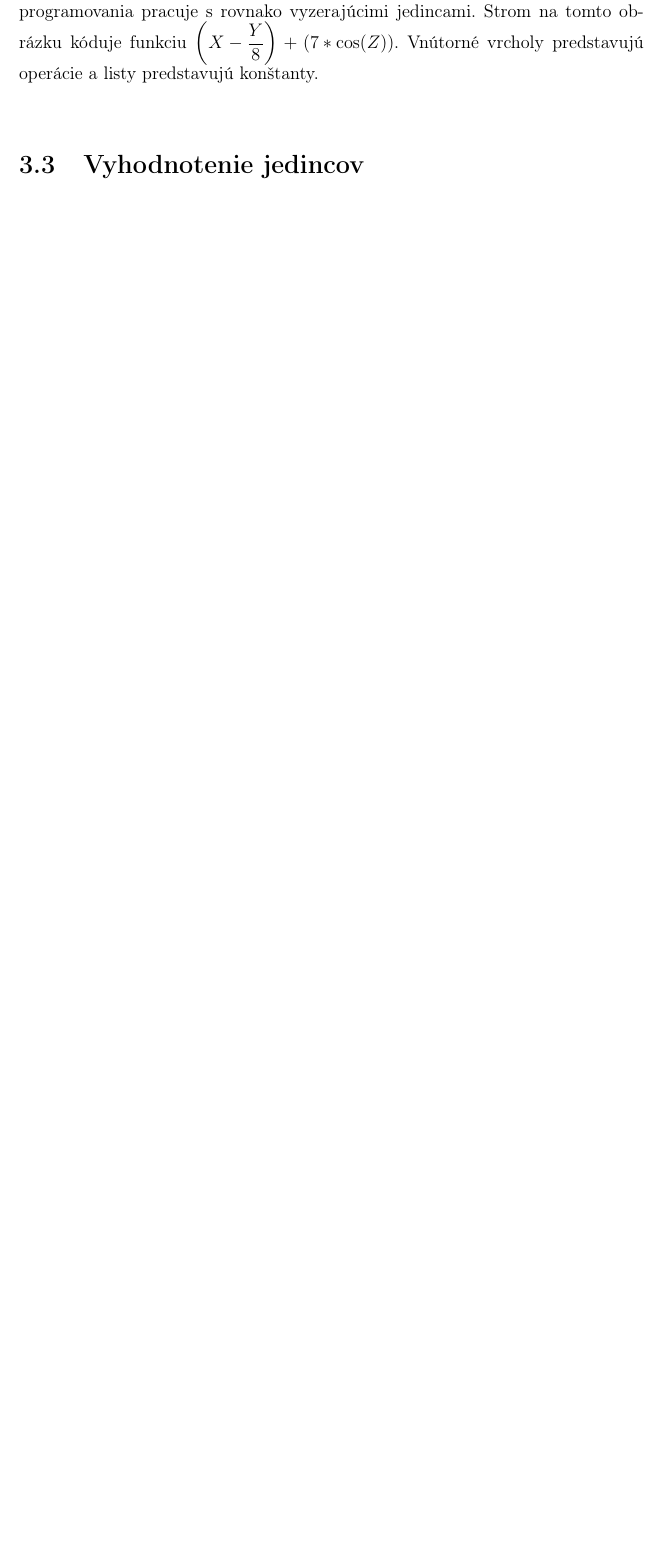
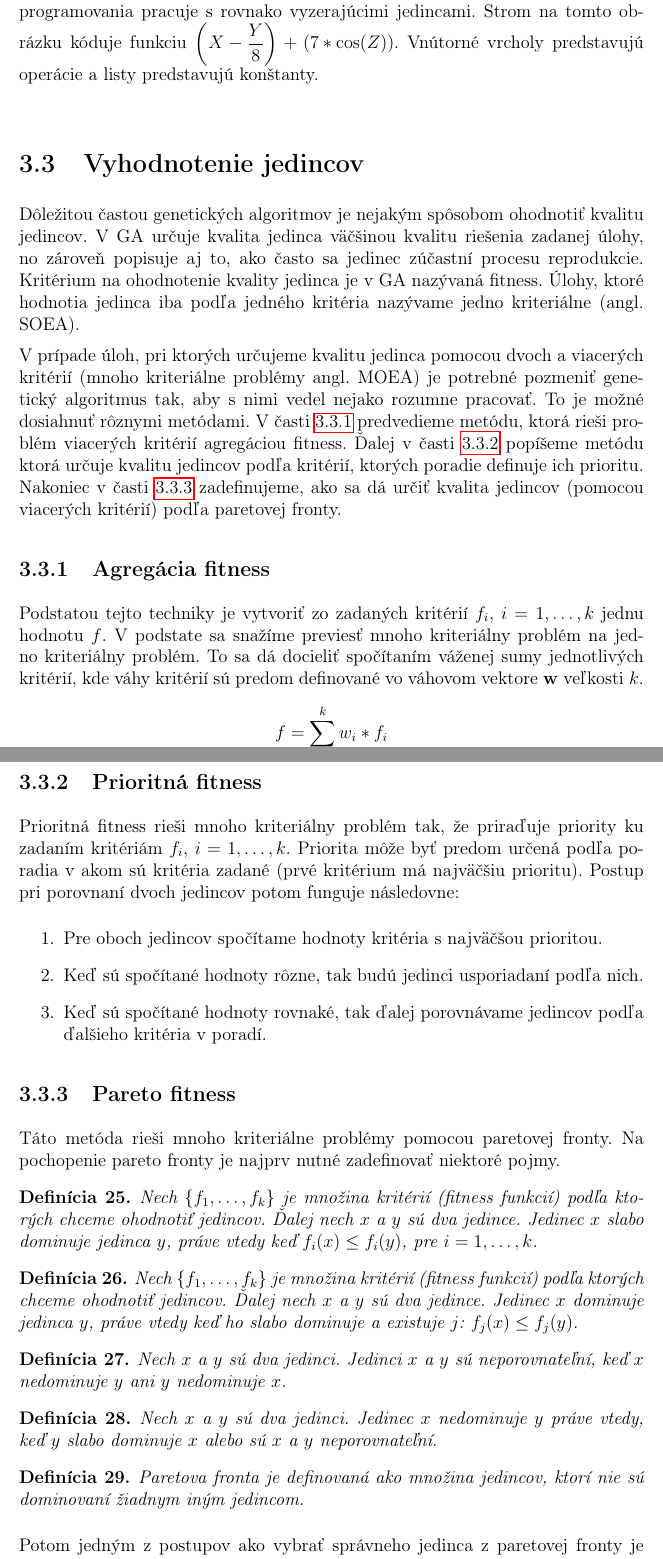
Before and after one commit to Surko/MasterThesis-Text, a LaTeX thesis (cs/prace.tex, which reads cs/kap2.tex): part of page 48 of 56 before the commit and two parts of pages 48 and 49 of 58 after it, the two joined at a grey line, cut so that both start at the same text, the shorter picture padded with empty space. Compiled offline with pdfLaTeX.

Commit message:
Surko: 07062015> FitnessFunctions - Pareto, Priority, Weighted evaluators - have to add new image with pareto front

```diff
--- a/cs/kap2.tex
+++ b/cs/kap2.tex
@@ -142,8 +142,44 @@ Príklad GA pracujúceho s jedincami kódovanými stromami je metóda genetické
 \caption{Príklad kódovania jedincov pomocou stromov. Metóda genetického programovania pracuje s rovnako vyzerajúcimi jedincami. Strom na tomto obrázku kóduje funkciu $\left(X - \dfrac{Y}{8}\right) + \left(7 * \cos(Z)\right)$. Vnútorné vrcholy predstavujú operácie a listy predstavujú konštanty. }\label{fig:TreEncoding}
 \end{figure}
 
+\section{Vyhodnotenie jedincov}\label{kap2:2.3:Fitnesses}
+Dôležitou častou genetických algoritmov je nejakým spôsobom ohodnotiť kvalitu jedincov. V GA určuje kvalita jedinca väčšinou kvalitu riešenia zadanej úlohy, no zároveň popisuje aj to, ako často sa jedinec zúčastní procesu reprodukcie. Kritérium na ohodnotenie kvality jedinca je v GA nazývaná fitness. Úlohy, ktoré hodnotia jedinca iba podľa jedného kritéria nazývame jedno kriteriálne (angl. SOEA).
 
-\section{Vyhodnotenie jedincov}\label{kap2:2.3:Fitnesses}
+V prípade úloh, pri ktorých určujeme kvalitu jedinca pomocou dvoch a viacerých kritérií (mnoho kriteriálne problémy angl. MOEA) je potrebné pozmeniť genetický algoritmus tak, aby s nimi vedel nejako rozumne pracovať. To je možné dosiahnuť rôznymi metódami.
+V časti \ref{kap2:2.3:2.3.1:Weighted} predvedieme metódu, ktorá rieši problém viacerých kritérií agregáciou fitness. Ďalej v časti \ref{kap2:2.3:2.3.2:Priority} popíšeme metódu ktorá určuje kvalitu jedincov podľa kritérií, ktorých poradie definuje ich prioritu. Nakoniec v časti \ref{kap2:2.3:2.3.3:Pareto} zadefinujeme, ako sa dá určiť kvalita jedincov (pomocou viacerých kritérií) podľa paretovej fronty.
+
+\subsection{Agregácia fitness}\label{kap2:2.3:2.3.1:Weighted}
+Podstatou tejto techniky je vytvoriť zo zadaných kritérií $f_{i}$, $i=1,\ldots,k$ jednu hodnotu $f$. V podstate sa snažíme previesť mnoho kriteriálny problém na jedno kriteriálny problém. To sa dá docieliť spočítaním váženej sumy jednotlivých kritérií, kde váhy kritérií sú predom definované vo váhovom vektore $\mathbf{w}$ veľkosti $k$.
+\begin{equation}
+f = \sum_{i=1}^{k} w_{i} * f_{i} \nonumber
+\end{equation}
+Problém tejto metódy spočíva v správnom nastavení váhového vektora $\mathbf{w}$.
+\subsection{Prioritná fitness}\label{kap2:2.3:2.3.2:Priority}
+Prioritná fitness rieši mnoho kriteriálny problém tak, že priraďuje priority ku zadaním kritériám $f_{i}$, $i=1,\ldots,k$. Priorita môže byť predom určená podľa poradia v akom sú kritéria zadané (prvé kritérium má najväčšiu prioritu). Postup pri porovnaní dvoch jedincov potom funguje následovne:
+\begin{enumerate}
+\item Pre oboch jedincov spočítame hodnoty kritéria s najväčšou prioritou.
+\item Keď sú spočítané hodnoty rôzne, tak budú jedinci usporiadaní podľa nich.
+\item Keď sú spočítané hodnoty rovnaké, tak ďalej porovnávame jedincov podľa ďalšieho kritéria v poradí.
+\end{enumerate}
+
+\subsection{Pareto fitness}\label{kap2:2.3:2.3.3:Pareto}
+Táto metóda rieši mnoho kriteriálne problémy pomocou paretovej fronty. Na pochopenie pareto fronty je najprv nutné zadefinovať niektoré pojmy.
+\begin{def-sk}
+Nech $\{f_{1}, \ldots, f_{k}\}$ je množina kritérií (fitness funkcií) podľa ktorých chceme ohodnotiť jedincov. Ďalej nech $x$ a $y$ sú dva jedince. Jedinec $x$ slabo dominuje jedinca $y$, práve vtedy keď $f_{i}(x) \leq f_{i}(y)$, pre $i = 1,\ldots,k$.
+\end{def-sk}
+\begin{def-sk}
+Nech $\{f_{1}, \ldots, f_{k}\}$ je množina kritérií (fitness funkcií) podľa ktorých chceme ohodnotiť jedincov. Ďalej nech $x$ a $y$ sú dva jedince. Jedinec $x$ dominuje jedinca $y$, práve vtedy keď ho slabo dominuje a existuje $j$: $f_{j}(x) \le f_{j}(y)$.
+\end{def-sk}
+\begin{def-sk}
+Nech $x$ a $y$ sú dva jedinci. Jedinci $x$ a $y$ sú neporovnateľní, keď $x$ nedominuje $y$ ani $y$ nedominuje $x$.
+\end{def-sk}
+\begin{def-sk}
+Nech $x$ a $y$ sú dva jedinci. Jedinec $x$ nedominuje $y$ práve vtedy, keď $y$ slabo dominuje $x$ alebo sú $x$ a $y$ neporovnateľní.
+\end{def-sk}
+\begin{def-sk}
+Paretova fronta je definovaná ako množina jedincov, ktorí nie sú dominovaní žiadnym iným jedincom.
+\end{def-sk}
+Potom jedným z postupov ako vybrať správneho jedinca z paretovej fronty je postavený na tom, aké kritérium chceme najviac optimalizovať. Existujú aj iné techniky, ktoré sú založené na dominancii jedincov. Najznámejšie z nich sú NSGA a NSGAII \cite{online-NSGA}.
 
 \section{Výber jedincov}\label{kap2:2.4:Selection}
 
```
Also changed, not shown: cs/bib/online.bib (+7 -0 lines), 1 other file.
